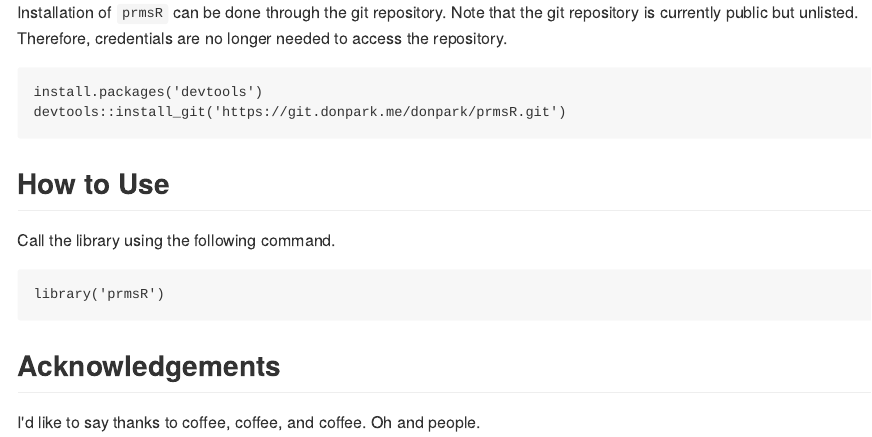
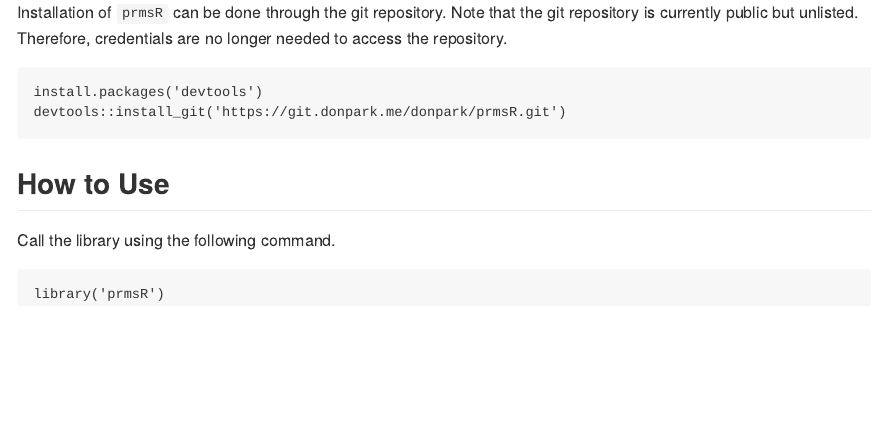
Before and after one commit to dongkwanp/prmsR, an R Markdown document (README.Rmd): the page in a window 1100 px wide, from 390 px down. The pictures show the output file README.md that the author committed with the source, drawn offline in the style of GitHub.

Commit message:
Cleaned README

````diff
--- a/README.Rmd
+++ b/README.Rmd
@@ -36,7 +36,3 @@ Call the library using the following command.
 ```
 library('prmsR')
 ```
-
-## Acknowledgements
-
-I'd like to say thanks to coffee, coffee, and coffee.  Oh and people.
````
Also changed, not shown: README.md.
